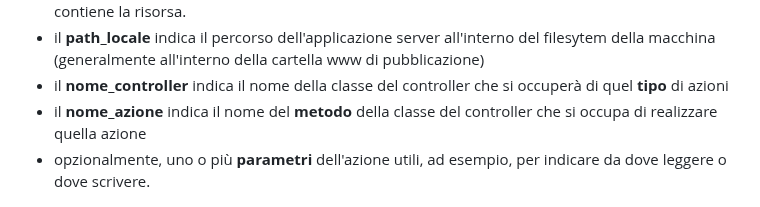
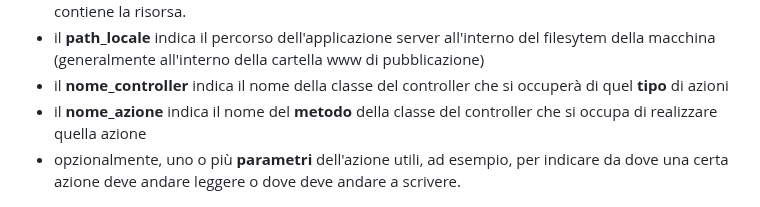
Before and after one commit to sebastianomelita/mvcphp, a Markdown page: controller.md, the part around the change. GitHub-like rendering.

```diff
--- a/controller.md
+++ b/controller.md
@@ -13,7 +13,7 @@ Tutte le **parti canoniche** di un indirizzo URL, normalmente separate in **nota
 - il **path_locale** indica il percorso dell'applicazione server all'interno del filesytem della macchina (generalmente all'interno della cartella www di pubblicazione)
 - il **nome_controller** indica il nome della classe del controller che si occuperà di quel **tipo** di azioni
 - il **nome_azione** indica il nome del **metodo** della classe del controller che si occupa di realizzare quella azione
-- opzionalmente, uno o più **parametri** dell'azione utili, ad esempio, per indicare da dove leggere o dove scrivere.
+- opzionalmente, uno o più **parametri** dell'azione utili, ad esempio, per indicare da dove una certa azione deve andare leggere o dove deve andare a scrivere.
 
  <img src="controller.png" width="600">
 
```
